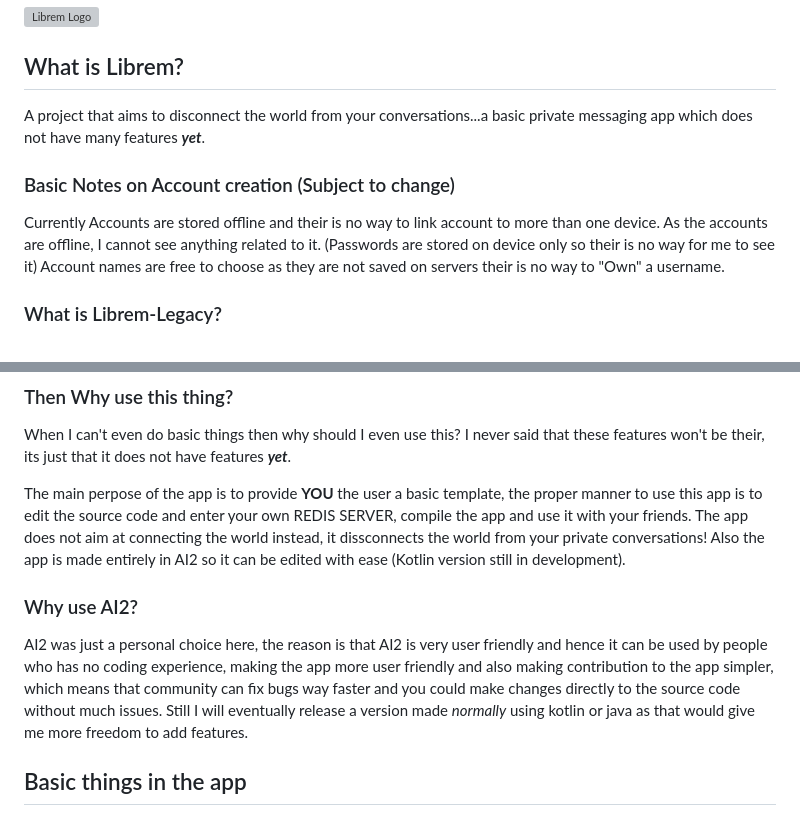
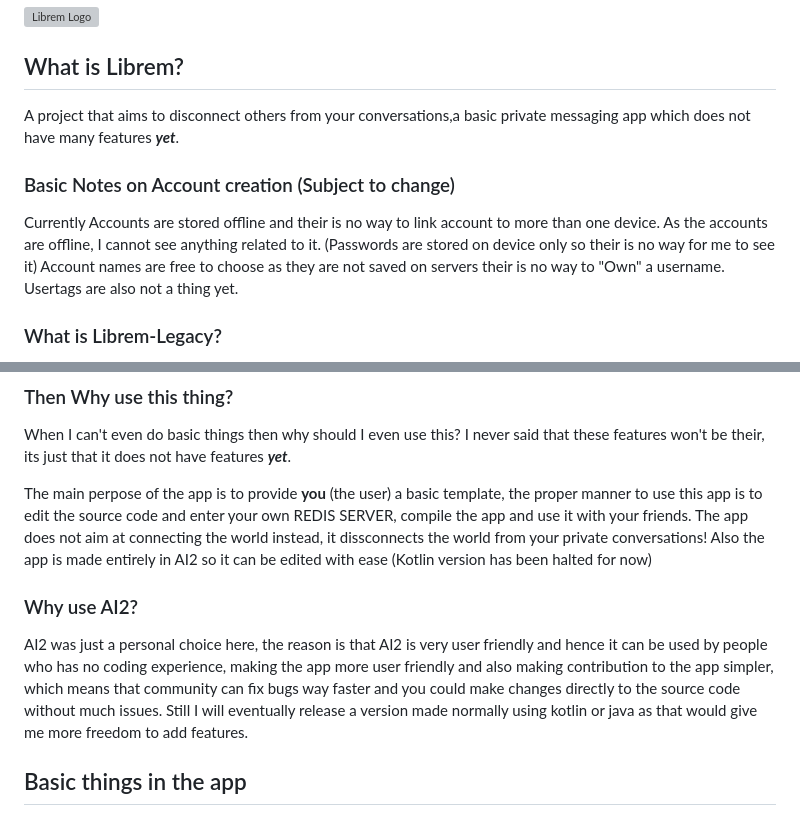
Before and after one commit to manav-harsana/Librem-Legacy, a Markdown page: README.md, 2 parts joined by grey strips. GitHub-like rendering; grey boxes are pictures that could not be loaded.

```diff
--- a/README.md
+++ b/README.md
@@ -1,11 +1,11 @@
 # Project Librem
 ![Librem Logo](https://github.com/Ampers97nd/Librem-Legacy/blob/main/sources/Decompiled/assets/IMG_20230217_114440.png?raw=true)
 ## What is Librem?
-A project that aims to disconnect the world from your conversations...a basic private messaging app which does not have many features ***yet***.
+A project that aims to disconnect others from your conversations,a basic private messaging app which does not have many features ***yet***.
 ### Basic Notes on Account creation (Subject to change)
 
 Currently Accounts are stored offline and their is no way to link account to more than one device.
-As the accounts are offline, I cannot see anything related to it. (Passwords are stored on device only so their is no way for me to see it) Account names are free to choose as they are not saved on servers their is no way to "Own" a username.
+As the accounts are offline, I cannot see anything related to it. (Passwords are stored on device only so their is no way for me to see it) Account names are free to choose as they are not saved on servers their is no way to "Own" a username. Usertags are also not a thing yet.
 
 ### What is Librem-Legacy?
 Librem-Legacy is the wide support version of the Librem app, it gives support to wider range of devices and a faster experience at the cost of slightly worse UI and less functionality.
@@ -17,13 +17,13 @@ The app is in extremely early stages and everything here is subject to change, t
 When I can't even do basic things then why should I even use this?
 I never said that these features won't be their, its just that it does not have features ***yet***.
 
-The main perpose of the app is to provide **YOU** the user a basic template, the proper manner to use this app is to edit the source code and enter your own REDIS SERVER, compile the app and use it with your friends.
+The main perpose of the app is to provide **you** (the user) a basic template, the proper manner to use this app is to edit the source code and enter your own REDIS SERVER, compile the app and use it with your friends.
 The app does not aim at connecting the world instead, it dissconnects the world from your private conversations!
-Also the app is made entirely in AI2 so it can be edited with ease (Kotlin version still in development).
+Also the app is made entirely in AI2 so it can be edited with ease (Kotlin version has been halted for now)
 
 ### Why use AI2?
 AI2 was just a personal choice here, the reason is that AI2 is very user friendly and hence it can be used by people who has no coding experience, making the app more user friendly and also making contribution to the app simpler, which means that community can fix bugs way faster and you could make changes directly to the source code without much issues.
-Still I will eventually release a version made *normally* using kotlin or java as that would give me more freedom to add features.
+Still I will eventually release a version made normally using kotlin or java as that would give me more freedom to add features.
 
 ## Basic things in the app
 SignUP UI only requires username and password (account is saved offline so you cannot access it anywhere else)
```
